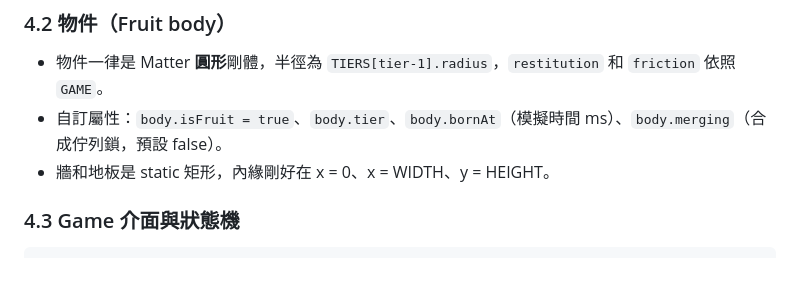
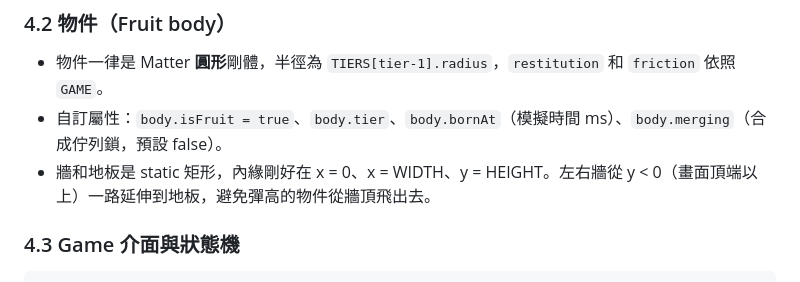
Before and after one commit to meowmeowmeowcute/merge-to-the-moon, a Markdown page: SPEC.md, the part around the change. Drawn GitHub-style.

Commit message:
docs: update spec so side walls extend above the screen
Co-Authored-By: Claude Opus 5.5 <noreply@anthropic.com>

```diff
--- a/SPEC.md
+++ b/SPEC.md
@@ -100,7 +100,7 @@
 
 - 物件一律是 Matter **圓形**剛體，半徑為 `TIERS[tier-1].radius`，`restitution` 和 `friction` 依照 `GAME`。
 - 自訂屬性：`body.isFruit = true`、`body.tier`、`body.bornAt`（模擬時間 ms）、`body.merging`（合成佇列鎖，預設 false）。
-- 牆和地板是 static 矩形，內緣剛好在 x = 0、x = WIDTH、y = HEIGHT。
+- 牆和地板是 static 矩形，內緣剛好在 x = 0、x = WIDTH、y = HEIGHT。左右牆從 y < 0（畫面頂端以上）一路延伸到地板，避免彈高的物件從牆頂飛出去。
 
 ### 4.3 Game 介面與狀態機
 
```
